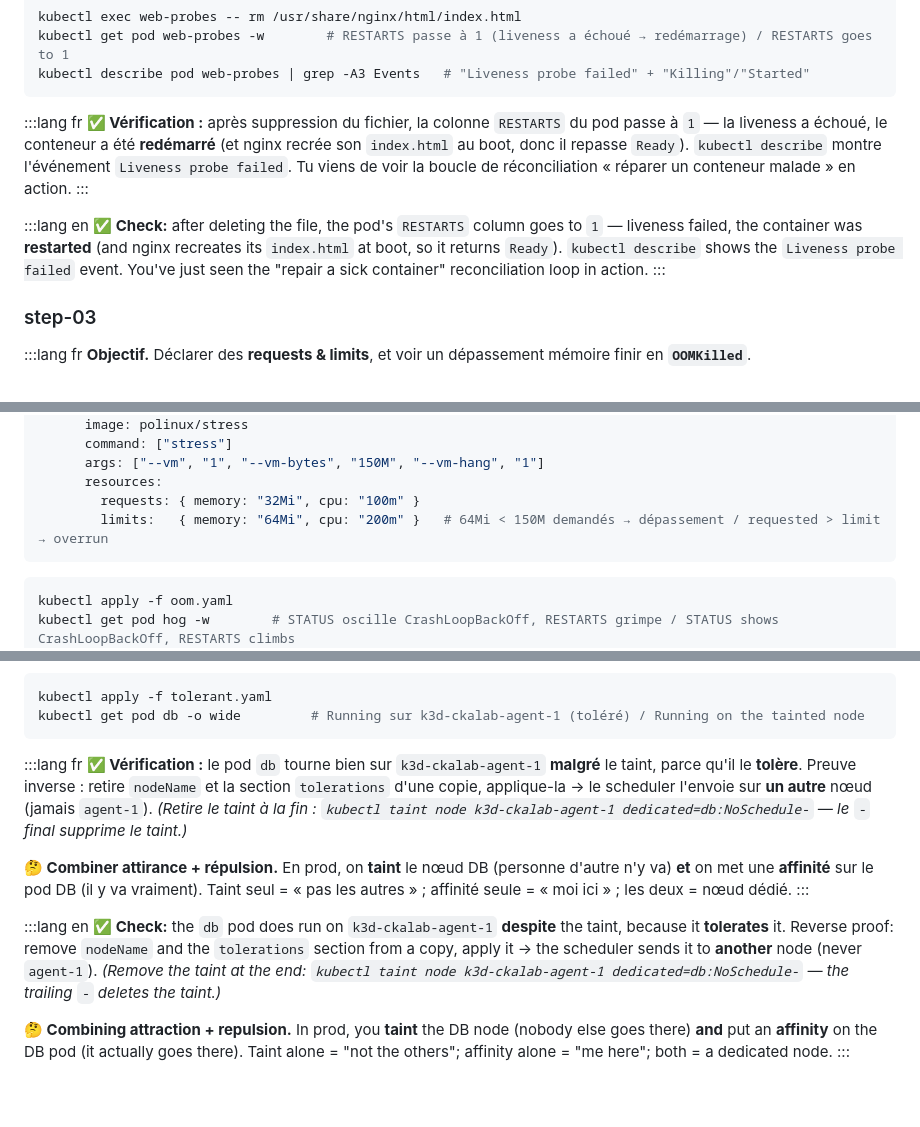
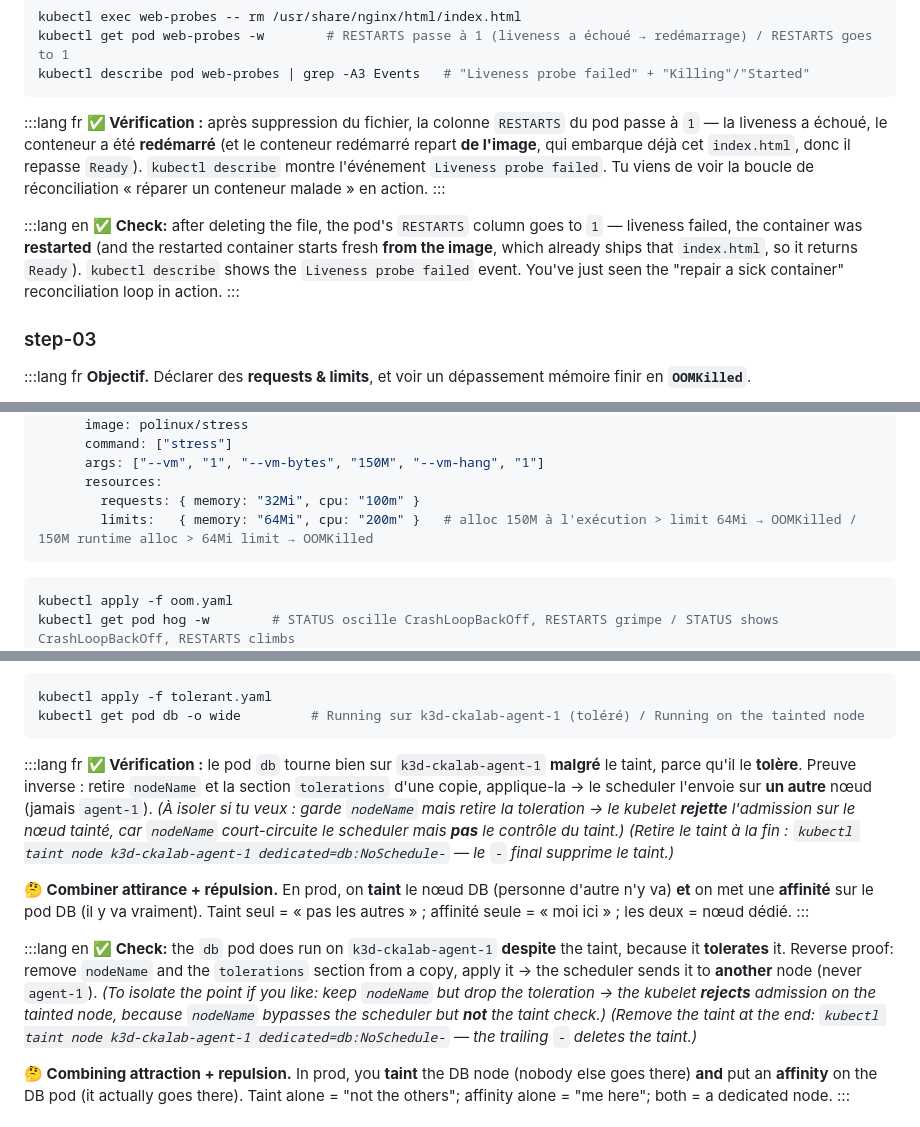
Before and after one commit to Jihatech/JIHA-Learn, a Markdown page: content/kubernetes-workloads-scheduling.md, 3 parts joined by grey strips. GitHub-like rendering; blank space fills up the shorter version.

Commit message:
fix(content): précisions de formulation sur K8s workloads (test agent-étudiant)
Trois NIT cosmétiques (aucun bloquant) : step-02 le conteneur redémarré
repart de l'image (pas 'nginx recrée le fichier'), step-03 commentaire
OOMKilled reformulé (alloc runtime > limit), step-08 note isolant
nodeName vs contrôle du taint par le kubelet.

Co-Authored-By: Claude Opus 4.8 <noreply@anthropic.com>
Claude-Session: https://claude.ai/code/session_01CynYmpqTD2wBRX2gTKMaRQ

````diff
--- a/content/kubernetes-workloads-scheduling.md
+++ b/content/kubernetes-workloads-scheduling.md
@@ -272,11 +272,11 @@ kubectl describe pod web-probes | grep -A3 Events   # "Liveness probe failed" +
 ```
 
 :::lang fr
-**✅ Vérification :** après suppression du fichier, la colonne `RESTARTS` du pod passe à `1` — la liveness a échoué, le conteneur a été **redémarré** (et nginx recrée son `index.html` au boot, donc il repasse `Ready`). `kubectl describe` montre l'événement `Liveness probe failed`. Tu viens de voir la boucle de réconciliation « réparer un conteneur malade » en action.
+**✅ Vérification :** après suppression du fichier, la colonne `RESTARTS` du pod passe à `1` — la liveness a échoué, le conteneur a été **redémarré** (et le conteneur redémarré repart **de l'image**, qui embarque déjà cet `index.html`, donc il repasse `Ready`). `kubectl describe` montre l'événement `Liveness probe failed`. Tu viens de voir la boucle de réconciliation « réparer un conteneur malade » en action.
 :::
 
 :::lang en
-**✅ Check:** after deleting the file, the pod's `RESTARTS` column goes to `1` — liveness failed, the container was **restarted** (and nginx recreates its `index.html` at boot, so it returns `Ready`). `kubectl describe` shows the `Liveness probe failed` event. You've just seen the "repair a sick container" reconciliation loop in action.
+**✅ Check:** after deleting the file, the pod's `RESTARTS` column goes to `1` — liveness failed, the container was **restarted** (and the restarted container starts fresh **from the image**, which already ships that `index.html`, so it returns `Ready`). `kubectl describe` shows the `Liveness probe failed` event. You've just seen the "repair a sick container" reconciliation loop in action.
 :::
 
 ### step-03
@@ -307,7 +307,7 @@ spec:
       args: ["--vm", "1", "--vm-bytes", "150M", "--vm-hang", "1"]
       resources:
         requests: { memory: "32Mi", cpu: "100m" }
-        limits:   { memory: "64Mi", cpu: "200m" }   # 64Mi < 150M demandés → dépassement / requested > limit → overrun
+        limits:   { memory: "64Mi", cpu: "200m" }   # alloc 150M à l'exécution > limit 64Mi → OOMKilled / 150M runtime alloc > 64Mi limit → OOMKilled
 ```
 
 ```bash
@@ -635,13 +635,13 @@ kubectl get pod db -o wide         # Running sur k3d-ckalab-agent-1 (toléré) /
 ```
 
 :::lang fr
-**✅ Vérification :** le pod `db` tourne bien sur `k3d-ckalab-agent-1` **malgré** le taint, parce qu'il le **tolère**. Preuve inverse : retire `nodeName` et la section `tolerations` d'une copie, applique-la → le scheduler l'envoie sur **un autre** nœud (jamais `agent-1`). *(Retire le taint à la fin : `kubectl taint node k3d-ckalab-agent-1 dedicated=db:NoSchedule-` — le `-` final supprime le taint.)*
+**✅ Vérification :** le pod `db` tourne bien sur `k3d-ckalab-agent-1` **malgré** le taint, parce qu'il le **tolère**. Preuve inverse : retire `nodeName` et la section `tolerations` d'une copie, applique-la → le scheduler l'envoie sur **un autre** nœud (jamais `agent-1`). *(À isoler si tu veux : garde `nodeName` mais retire la toleration → le kubelet **rejette** l'admission sur le nœud tainté, car `nodeName` court-circuite le scheduler mais **pas** le contrôle du taint.)* *(Retire le taint à la fin : `kubectl taint node k3d-ckalab-agent-1 dedicated=db:NoSchedule-` — le `-` final supprime le taint.)*
 
 **🤔 Combiner attirance + répulsion.** En prod, on **taint** le nœud DB (personne d'autre n'y va) **et** on met une **affinité** sur le pod DB (il y va vraiment). Taint seul = « pas les autres » ; affinité seule = « moi ici » ; les deux = nœud dédié.
 :::
 
 :::lang en
-**✅ Check:** the `db` pod does run on `k3d-ckalab-agent-1` **despite** the taint, because it **tolerates** it. Reverse proof: remove `nodeName` and the `tolerations` section from a copy, apply it → the scheduler sends it to **another** node (never `agent-1`). *(Remove the taint at the end: `kubectl taint node k3d-ckalab-agent-1 dedicated=db:NoSchedule-` — the trailing `-` deletes the taint.)*
+**✅ Check:** the `db` pod does run on `k3d-ckalab-agent-1` **despite** the taint, because it **tolerates** it. Reverse proof: remove `nodeName` and the `tolerations` section from a copy, apply it → the scheduler sends it to **another** node (never `agent-1`). *(To isolate the point if you like: keep `nodeName` but drop the toleration → the kubelet **rejects** admission on the tainted node, because `nodeName` bypasses the scheduler but **not** the taint check.)* *(Remove the taint at the end: `kubectl taint node k3d-ckalab-agent-1 dedicated=db:NoSchedule-` — the trailing `-` deletes the taint.)*
 
 **🤔 Combining attraction + repulsion.** In prod, you **taint** the DB node (nobody else goes there) **and** put an **affinity** on the DB pod (it actually goes there). Taint alone = "not the others"; affinity alone = "me here"; both = a dedicated node.
 :::
````
